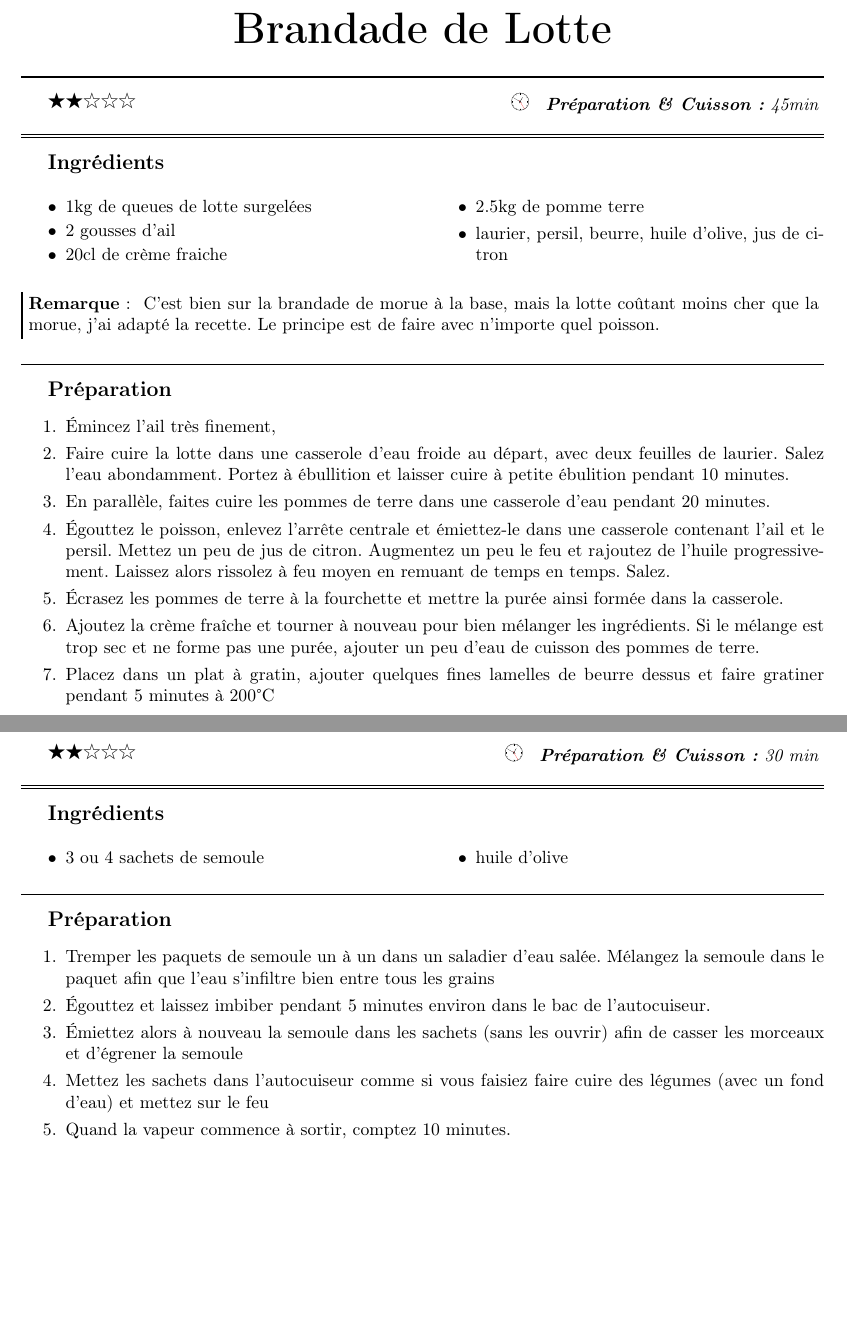
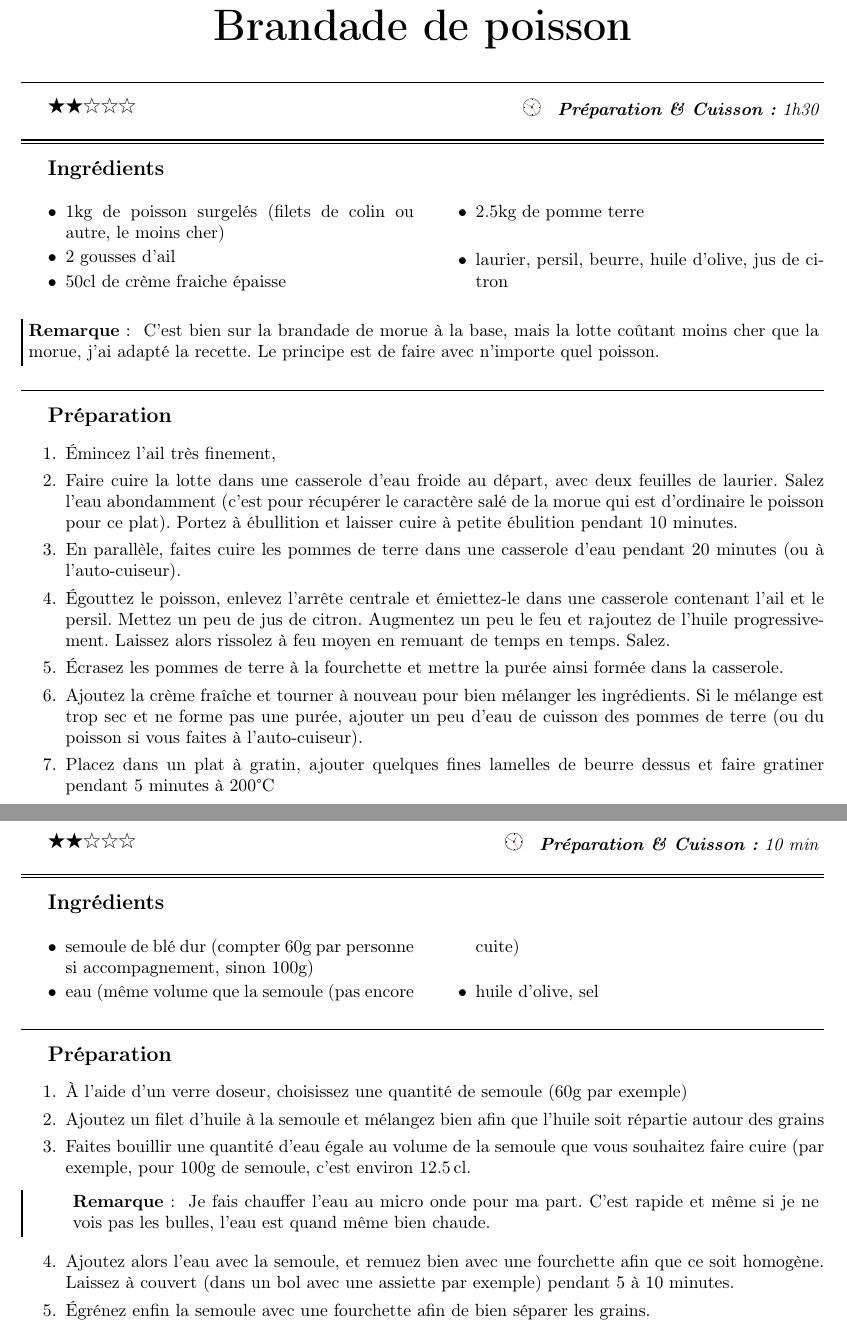
Before and after one commit to sanyaade-teachings/autiwa-tutorials, a LaTeX document (recettes/recettes.tex, which reads recettes/chapitres/01_plat_principal.tex, recettes/chapitres/03_accompagnements.tex): two parts of pages 8 and 67 of 112, joined at a grey line, cut so that both start at the same text, the shorter picture padded with empty space. Compiled offline with pdfLaTeX.

Commit message:
recettes

```diff
--- a/recettes/chapitres/01_plat_principal.tex
+++ b/recettes/chapitres/01_plat_principal.tex
@@ -38,11 +38,11 @@
 
 \end{recette}
 
-\begin{recette}{Brandade de Lotte}{2}{45min}{}
+\begin{recette}{Brandade de poisson}{2}{1h30}{}
 \begin{ingredients}
-\ingredient 1kg de queues de lotte surgelées
+\ingredient 1kg de poisson surgelés (filets de colin ou autre, le moins cher)
 \ingredient 2 gousses d'ail
-\ingredient 20cl de crème fraiche
+\ingredient 50cl de crème fraiche épaisse
 \ingredient 2.5kg de pomme terre
 \ingredient laurier, persil, beurre, huile d'olive, jus de citron
 \end{ingredients}
@@ -54,11 +54,11 @@ C'est bien sur la brandade de morue à la base, mais la lotte coûtant moins che
 
 \begin{preparation}
 \etape Émincez l'ail très finement,
-\etape Faire cuire la lotte dans une casserole d'eau froide au départ, avec deux feuilles de laurier. Salez l'eau abondamment. Portez à ébullition et laisser cuire à petite ébulition pendant 10 minutes.
-\etape En parallèle, faites cuire les pommes de terre dans une casserole d'eau pendant 20 minutes.
+\etape Faire cuire la lotte dans une casserole d'eau froide au départ, avec deux feuilles de laurier. Salez l'eau abondamment (c'est pour récupérer le caractère salé de la morue qui est d'ordinaire le poisson pour ce plat). Portez à ébullition et laisser cuire à petite ébulition pendant 10 minutes.
+\etape En parallèle, faites cuire les pommes de terre dans une casserole d'eau pendant 20 minutes (ou à l'auto-cuiseur).
 \etape Égouttez le poisson, enlevez l'arrête centrale et émiettez-le dans une casserole contenant l'ail et le persil. Mettez un peu de jus de citron. Augmentez un peu le feu et rajoutez de l'huile progressivement. Laissez alors rissolez à feu moyen en remuant de temps en temps. Salez.
 \etape Écrasez les pommes de terre à la fourchette et mettre la purée ainsi formée dans la casserole.
-\etape Ajoutez la crème fraîche et tourner à nouveau pour bien mélanger les ingrédients. Si le mélange est trop sec et ne forme pas une purée, ajouter un peu d'eau de cuisson des pommes de terre.
+\etape Ajoutez la crème fraîche et tourner à nouveau pour bien mélanger les ingrédients. Si le mélange est trop sec et ne forme pas une purée, ajouter un peu d'eau de cuisson des pommes de terre (ou du poisson si vous faites à l'auto-cuiseur).
 \etape Placez dans un plat à gratin, ajouter quelques fines lamelles de beurre dessus et faire gratiner pendant 5 minutes à 200°C
 \end{preparation}
 
--- a/recettes/chapitres/03_accompagnements.tex
+++ b/recettes/chapitres/03_accompagnements.tex
@@ -131,17 +131,21 @@ Mettre au frais si vous préférez la salade de pommes de terre froide que chaud
 \end{preparation}
 \end{recette}
 
-\begin{recette}{Semoule à l'autocuiseur}{2}{30 min}{}
+\begin{recette}{Semoule}{2}{10 min}{}
 \begin{ingredients}
-\ingredient 3 ou 4 sachets de semoule
-\ingredient huile d'olive
+\ingredient semoule de blé dur (compter 60g par personne si accompagnement, sinon 100g)
+\ingredient eau (même volume que la semoule (pas encore cuite)
+\ingredient huile d'olive, sel
 \end{ingredients}
 
 \begin{preparation}
-\etape Tremper les paquets de semoule un à un dans un saladier d'eau salée. Mélangez la semoule dans le paquet afin que l'eau s'infiltre bien entre tous les grains
-\etape Égouttez et laissez imbiber pendant 5 minutes environ dans le bac de l'autocuiseur.
-\etape Émiettez alors à nouveau la semoule dans les sachets (sans les ouvrir) afin de casser les morceaux et d'égrener la semoule
-\etape Mettez les sachets dans l'autocuiseur comme si vous faisiez faire cuire des légumes (avec un fond d'eau) et mettez sur le feu
-\etape Quand la vapeur commence à sortir, comptez 10 minutes.
+\etape À l'aide d'un verre doseur, choisissez une quantité de semoule (60g par exemple)
+\etape Ajoutez un filet d'huile à la semoule et mélangez bien afin que l'huile soit répartie autour des grains
+\etape Faites bouillir une quantité d'eau égale au volume de la semoule que vous souhaitez faire cuire (par exemple, pour 100g de semoule, c'est environ $12.5\unit{cl}$.
+\begin{remarque}
+Je fais chauffer l'eau au micro onde pour ma part. C'est rapide et même si je ne vois pas les bulles, l'eau est quand même bien chaude.
+\end{remarque}
+\etape Ajoutez alors l'eau avec la semoule, et remuez bien avec une fourchette afin que ce soit homogène. Laissez à couvert (dans un bol avec une assiette par exemple) pendant 5 à 10 minutes.
+\etape Égrénez enfin la semoule avec une fourchette afin de bien séparer les grains.
 \end{preparation}
 \end{recette}
```
Also changed, not shown: recettes/recettes.pdf, recettes/chapitres/01_plat_principal.tex (13 more changed lines).
